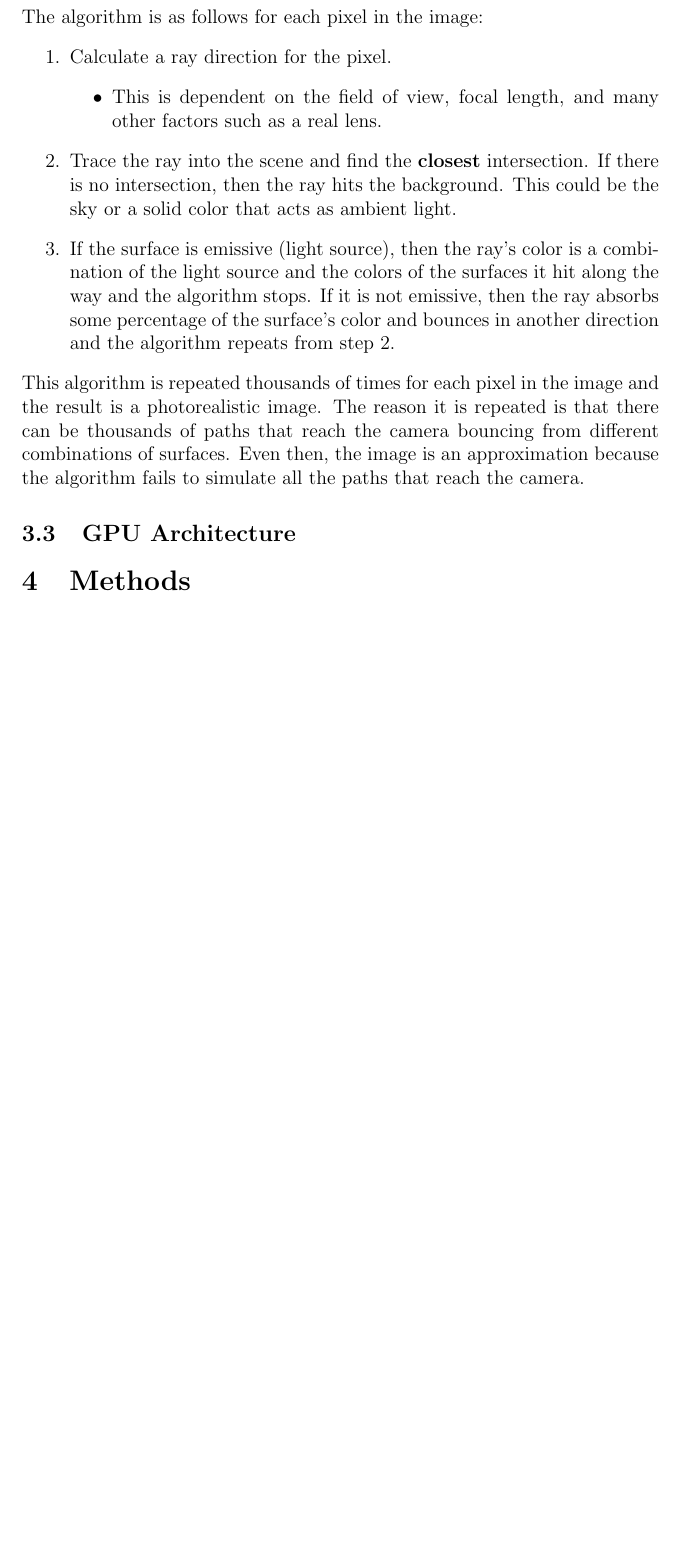
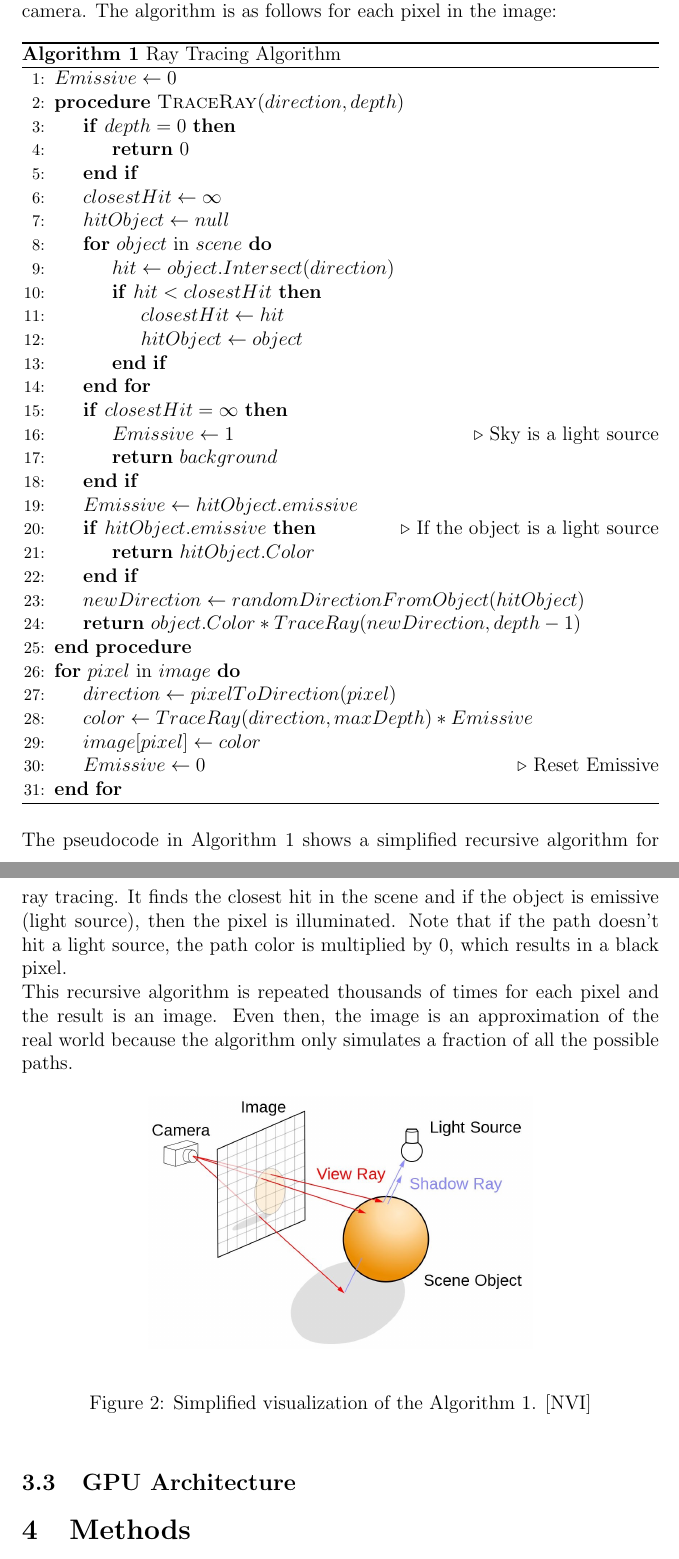
Before and after one commit to Sirtsu55/ExtendedEssay, a LaTeX document (FirstDraft.tex): part of page 6 of 9 before the commit and two parts of pages 6 and 7 of 11 after it, the two joined at a grey line, cut so that both start at the same text, the shorter picture padded with empty space. Compiled offline with pdfLaTeX.

Commit message:
rt algoo

```diff
--- a/FirstDraft.tex
+++ b/FirstDraft.tex
@@ -1,9 +1,11 @@
 \documentclass[12pt]{article}
 \usepackage{graphicx}
+\usepackage{algpseudocode}
+\usepackage{algorithm}
 \usepackage[style=alphabetic, backend=biber]{biblatex}
+
 \graphicspath{ {./images/} }
 
-\addbibresource{figures.bib}
 \addbibresource{references.bib}
 
 % Preamble
@@ -128,20 +132,68 @@ When tracing from the camera, the algorithm can simulate the exact paths but it
+which is efficient because it avoids simulating paths that do not reach the camera.
+The algorithm is as follows for each pixel in the image:
 
-The algorithm is as follows for each pixel in the image:
-\begin{enumerate}
-    \item Calculate a ray direction for the pixel.
-    \begin{itemize}
-        \item This is dependent on the field of view, focal length, and many other factors such as a real lens.
-    \end{itemize}
-    \item Trace the ray into the scene and find the {\bf closest} intersection. If there is no intersection, then the ray hits the background.
-          This could be the sky or a solid color that acts as ambient light.
-    \item If the surface is emissive (light source), then the ray's color is a combination of the light source and the colors of the surfaces it hit along the way and the algorithm stops.
-          If it is not emissive, then the ray absorbs some percentage of the surface's color and bounces in another
-          direction and the algorithm repeats from step 2.
-\end{enumerate}
+\begin{algorithm}[H]
+\caption{Ray Tracing Algorithm}
+\label{alg:TraceRay}
+\begin{algorithmic}[1]
 
-This algorithm is repeated thousands of times for each pixel in the image and the result is a photorealistic image.
-The reason it is repeated is that there can be thousands of paths that reach the camera bouncing from different combinations of surfaces.
-Even then, the image is an approximation because the algorithm fails to simulate all the paths that reach the camera.
+\State $Emissive \gets 0$
+\Procedure{TraceRay}{$direction, depth$}
+
+    \If{$depth = 0$}
+        \State \Return $0$
+    \EndIf
+
+    \State $closestHit \gets \infty$
+    \State $hitObject \gets null$
+
+    \For{$object$ in $scene$}
+        \State $hit \gets object.Intersect(direction)$
+        \If{$hit < closestHit$}
+            \State $closestHit \gets hit$
+            \State $hitObject \gets object$
+        \EndIf
+    \EndFor
+
+    \If{$closestHit = \infty$}
+        \State $Emissive \gets 1$ \Comment {Sky is a light source}
+        \State \Return $background$
+    \EndIf
+    \State $Emissive \gets hitObject.emissive$
+    \If {$hitObject.emissive$} \Comment {If the object is a light source}
+        \State \Return $hitObject.Color$
+    \EndIf
+
+    \State $newDirection \gets randomDirectionFromObject(hitObject)$
+
+    \State \Return $object.Color * TraceRay(newDirection, depth - 1)$
+
+\EndProcedure
+
+\For{$pixel$ in $image$}
+    \State $direction \gets pixelToDirection(pixel)$
+    \State $color \gets TraceRay(direction, maxDepth) * Emissive$
+    \State $image[pixel] \gets color$
+    \State $Emissive \gets 0$ \Comment{Reset Emissive}
+\EndFor
+
+\end{algorithmic}
+\end{algorithm}
+
+The pseudocode in Algorithm \ref{alg:TraceRay} shows a simplified recursive algorithm for ray tracing.
+It finds the closest hit in the scene and if the object is emissive (light source), then the pixel is illuminated.
+Note that if the path doesn't hit a light source, the path color is multiplied by 0, which results in a black pixel.
+
+This recursive algorithm is repeated thousands of times for each pixel and the result is an image.
+Even then, the image is an approximation of the real world because the algorithm only simulates a fraction of all the possible paths.
+
+\begin{figure}[h]
+    \begin{center}
+        \includegraphics[scale=0.22]{RayTracingImage}
+    \end{center}
+    \caption{Simplified visualization of the Algorithm \ref{alg:TraceRay}. \parencite{NVIDIA:Raytracing}}
+    \label{fig:RayTracingImage}
+\end{figure}
 
 \subsection{GPU Architecture}
 
```
Also changed, not shown: figures.bib (deleted, +0 -17 lines), references.bib (+26 -0 lines), Images/RayTracingImage.jpg (added), FirstDraft.tex (82 more changed lines), 1 other file.
